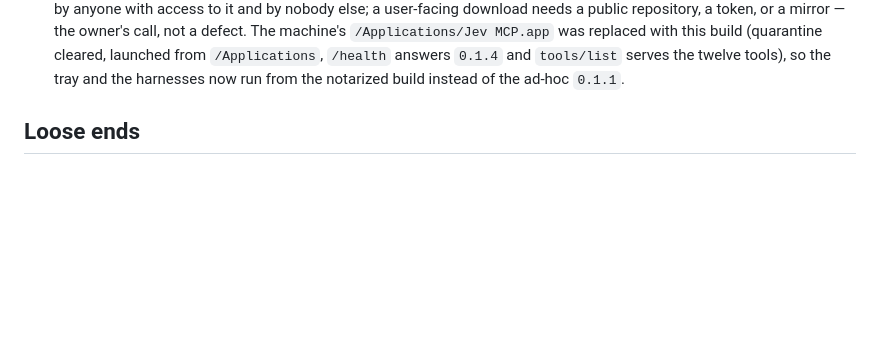
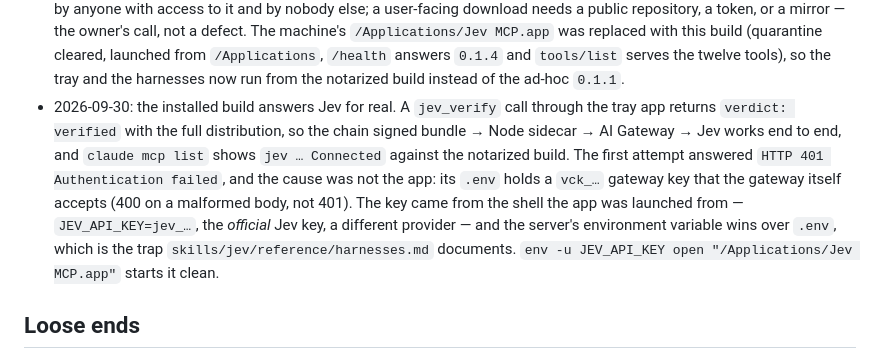
Before and after one commit to rtf6x/jev-mcp, a Markdown page: docs/plans/jev-mcp.md, the part around the change. Rendered like a GitHub page; blank space fills up the shorter version.

Commit message:
Plan: the notarized build answers Jev, and the environment that made it answer 401
A jev_verify call through the installed tray app returns a verdict, so the chain signed bundle to Node sidecar to AI Gateway to Jev is proven end to end. The earlier 401 came from JEV_API_KEY=jev_... exported in the launching shell: a real environment variable beats .env, and open passes the shell's environment on.

```diff
--- a/docs/plans/jev-mcp.md
+++ b/docs/plans/jev-mcp.md
@@ -272,6 +272,15 @@ Endpoint examples (used verbatim):
   with this build (quarantine cleared, launched from `/Applications`, `/health` answers `0.1.4` and
   `tools/list` serves the twelve tools), so the tray and the harnesses now run from the notarized
   build instead of the ad-hoc `0.1.1`.
+- 2026-09-30: the installed build answers Jev for real. A `jev_verify` call through the tray app
+  returns `verdict: verified` with the full distribution, so the chain signed bundle → Node sidecar
+  → AI Gateway → Jev works end to end, and `claude mcp list` shows `jev … Connected` against the
+  notarized build. The first attempt answered `HTTP 401 Authentication failed`, and the cause was
+  not the app: its `.env` holds a `vck_…` gateway key that the gateway itself accepts (400 on a
+  malformed body, not 401). The key came from the shell the app was launched from —
+  `JEV_API_KEY=jev_…`, the *official* Jev key, a different provider — and the server's environment
+  variable wins over `.env`, which is the trap `skills/jev/reference/harnesses.md` documents.
+  `env -u JEV_API_KEY open "/Applications/Jev MCP.app"` starts it clean.
 
 ## Loose ends
 
```
